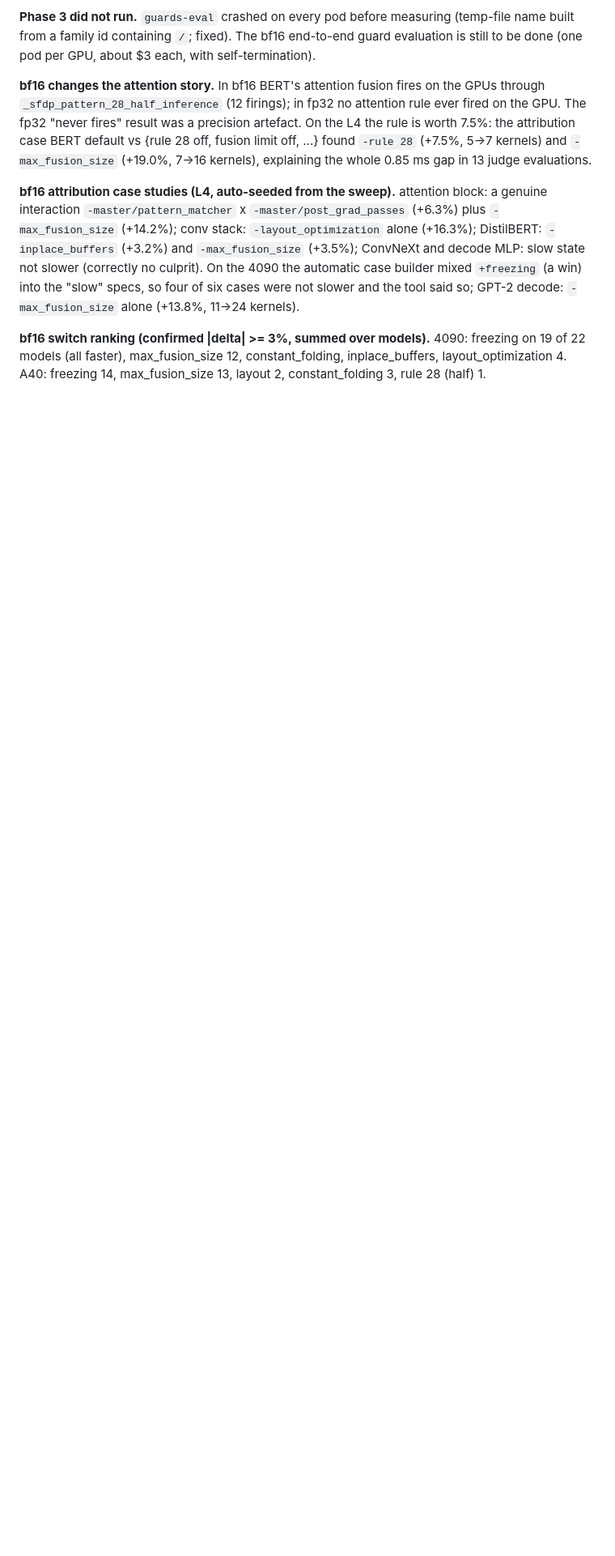
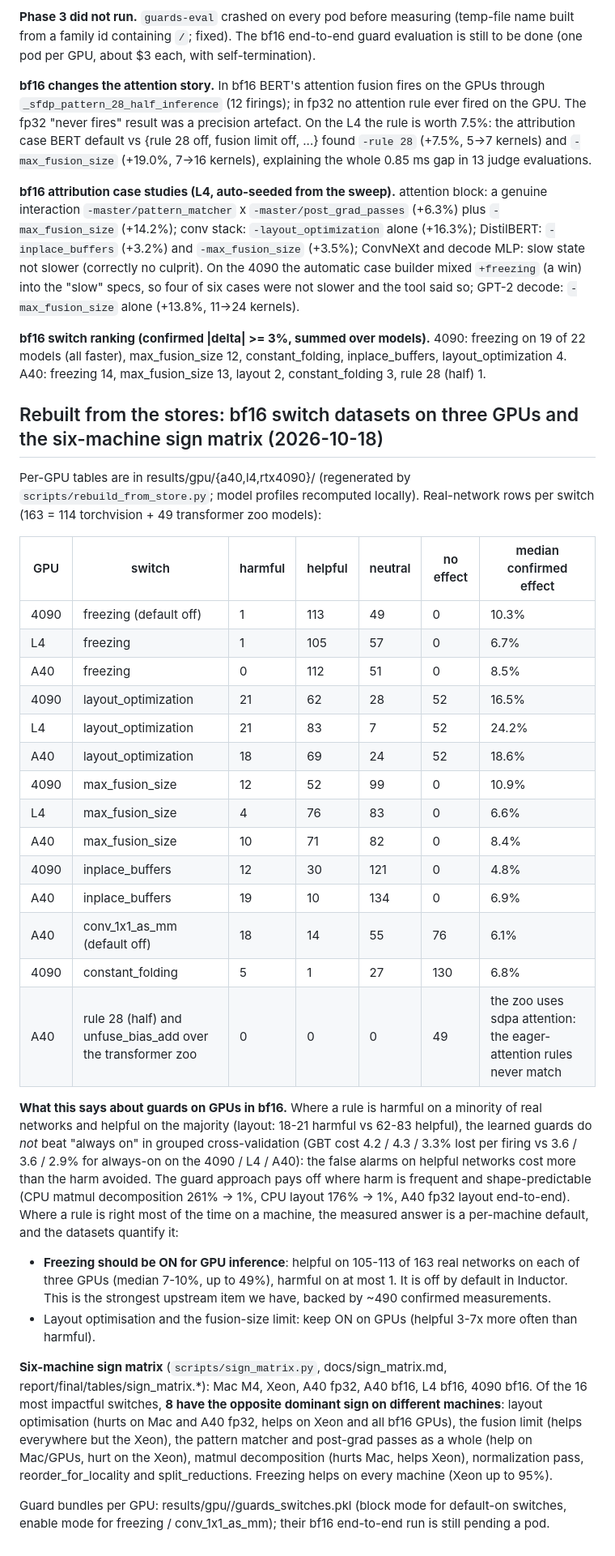
Before and after one commit to ChideraIbe123/Inductor-Rewrite-Blame, a Markdown page: docs/results_notes.md, the part around the change. Shown at 81% size. Rendered like a GitHub page; blank space fills up the shorter version.

Commit message:
docs: bf16 real-network datasets on three GPUs, guard verdict, six-machine sign matrix
Co-Authored-By: Claude Fable 5.1 <noreply@anthropic.com>

```diff
--- a/docs/results_notes.md
+++ b/docs/results_notes.md
@@ -431,3 +431,48 @@ GPT-2 decode: `-max_fusion_size` alone (+13.8%, 11->24 kernels).
 **bf16 switch ranking (confirmed |delta| >= 3%, summed over models).** 4090: freezing on 19 of 22 models (all
 faster), max_fusion_size 12, constant_folding, inplace_buffers, layout_optimization 4. A40: freezing 14,
 max_fusion_size 13, layout 2, constant_folding 3, rule 28 (half) 1.
+
+## Rebuilt from the stores: bf16 switch datasets on three GPUs and the six-machine sign matrix (2026-10-18)
+
+Per-GPU tables are in results/gpu/{a40,l4,rtx4090}/ (regenerated by `scripts/rebuild_from_store.py`; model
+profiles recomputed locally). Real-network rows per switch (163 = 114 torchvision + 49 transformer zoo models):
+
+| GPU | switch | harmful | helpful | neutral | no effect | median confirmed effect |
+|---|---|---|---|---|---|---|
+| 4090 | freezing (default off) | 1 | 113 | 49 | 0 | 10.3% |
+| L4 | freezing | 1 | 105 | 57 | 0 | 6.7% |
+| A40 | freezing | 0 | 112 | 51 | 0 | 8.5% |
+| 4090 | layout_optimization | 21 | 62 | 28 | 52 | 16.5% |
+| L4 | layout_optimization | 21 | 83 | 7 | 52 | 24.2% |
+| A40 | layout_optimization | 18 | 69 | 24 | 52 | 18.6% |
+| 4090 | max_fusion_size | 12 | 52 | 99 | 0 | 10.9% |
+| L4 | max_fusion_size | 4 | 76 | 83 | 0 | 6.6% |
+| A40 | max_fusion_size | 10 | 71 | 82 | 0 | 8.4% |
+| 4090 | inplace_buffers | 12 | 30 | 121 | 0 | 4.8% |
+| A40 | inplace_buffers | 19 | 10 | 134 | 0 | 6.9% |
+| A40 | conv_1x1_as_mm (default off) | 18 | 14 | 55 | 76 | 6.1% |
+| 4090 | constant_folding | 5 | 1 | 27 | 130 | 6.8% |
+| A40 | rule 28 (half) and unfuse_bias_add over the transformer zoo | 0 | 0 | 0 | 49 | the zoo uses sdpa attention: the eager-attention rules never match |
+
+**What this says about guards on GPUs in bf16.** Where a rule is harmful on a minority of real networks and
+helpful on the majority (layout: 18-21 harmful vs 62-83 helpful), the learned guards do *not* beat
+"always on" in grouped cross-validation (GBT cost 4.2 / 4.3 / 3.3% lost per firing vs 3.6 / 3.6 / 2.9% for
+always-on on the 4090 / L4 / A40): the false alarms on helpful networks cost more than the harm avoided.
+The guard approach pays off where harm is frequent and shape-predictable (CPU matmul decomposition
+261% -> 1%, CPU layout 176% -> 1%, A40 fp32 layout end-to-end). Where a rule is right most of the time on a
+machine, the measured answer is a per-machine default, and the datasets quantify it:
+
+- **Freezing should be ON for GPU inference**: helpful on 105-113 of 163 real networks on each of three GPUs
+  (median 7-10%, up to 49%), harmful on at most 1. It is off by default in Inductor. This is the strongest
+  upstream item we have, backed by ~490 confirmed measurements.
+- Layout optimisation and the fusion-size limit: keep ON on GPUs (helpful 3-7x more often than harmful).
+
+**Six-machine sign matrix** (`scripts/sign_matrix.py`, docs/sign_matrix.md, report/final/tables/sign_matrix.*):
+Mac M4, Xeon, A40 fp32, A40 bf16, L4 bf16, 4090 bf16. Of the 16 most impactful switches, **8 have the opposite
+dominant sign on different machines**: layout optimisation (hurts on Mac and A40 fp32, helps on Xeon and all bf16
+GPUs), the fusion limit (helps everywhere but the Xeon), the pattern matcher and post-grad passes as a whole
+(help on Mac/GPUs, hurt on the Xeon), matmul decomposition (hurts Mac, helps Xeon), normalization pass,
+reorder_for_locality and split_reductions. Freezing helps on every machine (Xeon up to 95%).
+
+Guard bundles per GPU: results/gpu/<gpu>/guards_switches.pkl (block mode for default-on switches, enable mode for
+freezing / conv_1x1_as_mm); their bf16 end-to-end run is still pending a pod.
```
Also changed, not shown: docs/sign_matrix.md (added, +18 -0 lines).
